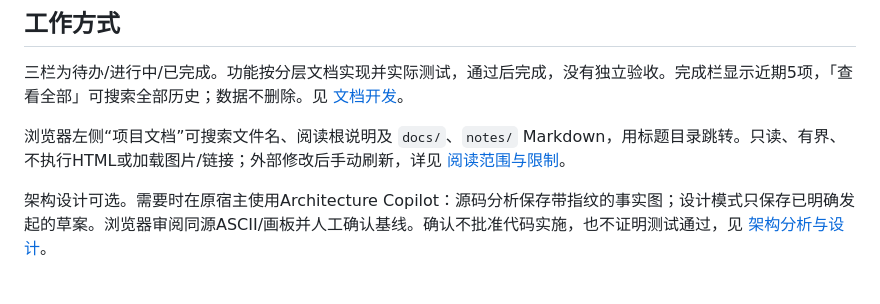
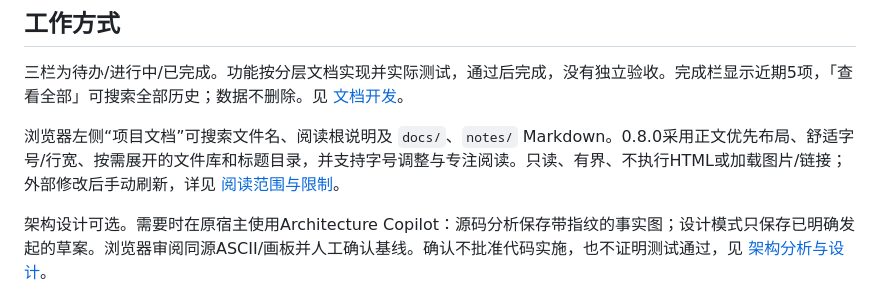
Before and after one commit to Tonkic/pi-agent-governance, a Markdown page: README.md, the part around the change. GitHub-like rendering.

```diff
--- a/README.md
+++ b/README.md
@@ -22,7 +22,7 @@ PI的 `shell.openExternal` 只打开自身生成的本地链接；本次明确
 
 三栏为待办/进行中/已完成。功能按分层文档实现并实际测试，通过后完成，没有独立验收。完成栏显示近期5项，「查看全部」可搜索全部历史；数据不删除。见 [文档开发](docs/doc-driven.md)。
 
-浏览器左侧“项目文档”可搜索文件名、阅读根说明及 `docs/`、`notes/` Markdown，用标题目录跳转。只读、有界、不执行HTML或加载图片/链接；外部修改后手动刷新，详见 [阅读范围与限制](docs/web-console.md#项目文档阅读)。
+浏览器左侧“项目文档”可搜索文件名、阅读根说明及 `docs/`、`notes/` Markdown。0.8.0采用正文优先布局、舒适字号/行宽、按需展开的文件库和标题目录，并支持字号调整与专注阅读。只读、有界、不执行HTML或加载图片/链接；外部修改后手动刷新，详见 [阅读范围与限制](docs/web-console.md#项目文档阅读)。
 
 架构设计可选。需要时在原宿主使用Architecture Copilot：源码分析保存带指纹的事实图；设计模式只保存已明确发起的草案。浏览器审阅同源ASCII/画板并人工确认基线。确认不批准代码实施，也不证明测试通过，见 [架构分析与设计](docs/architecture-design.md)。
 
```
Also changed, not shown: docs/web-console.md (+3 -1 lines), plugin/docs/web-console.md (+3 -1 lines).
